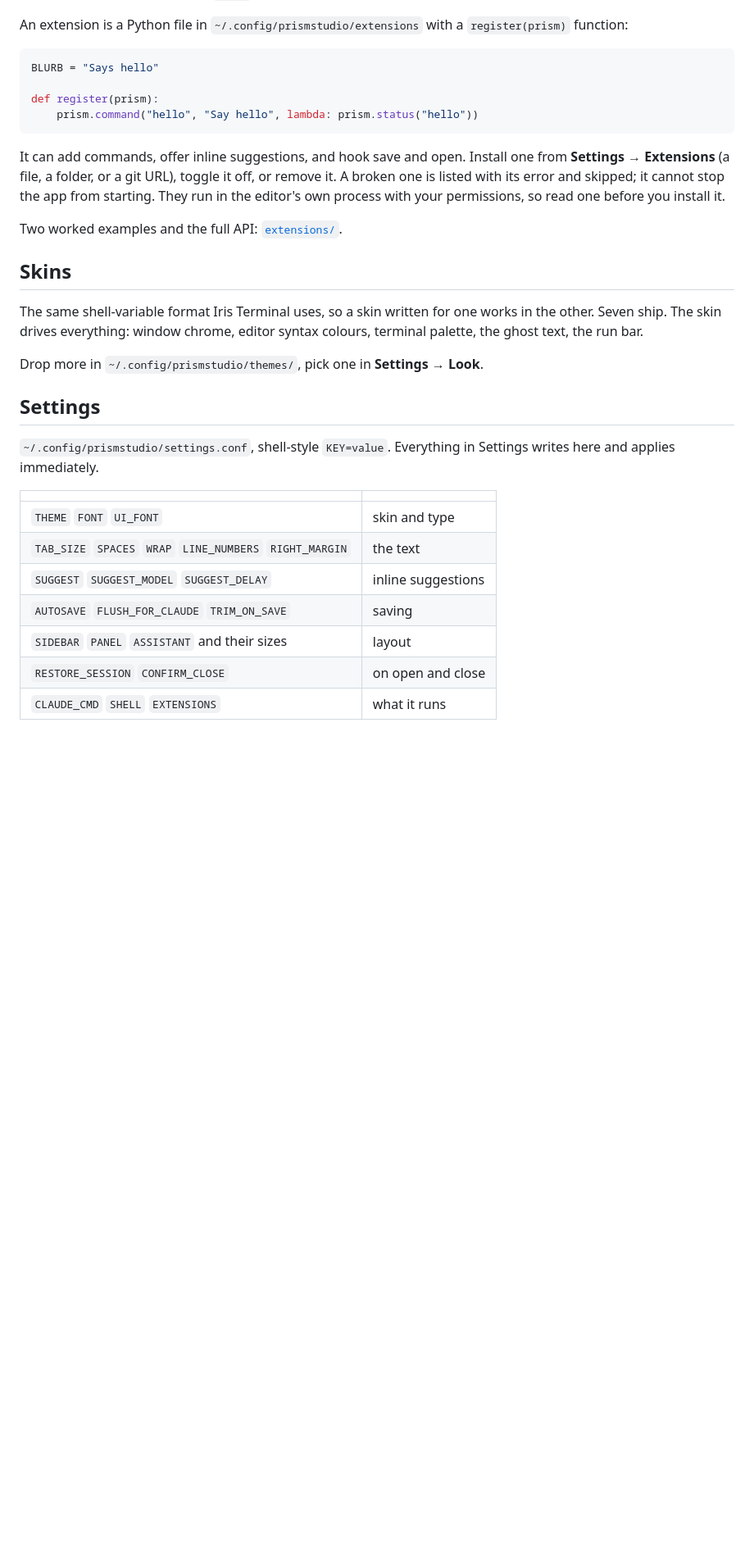
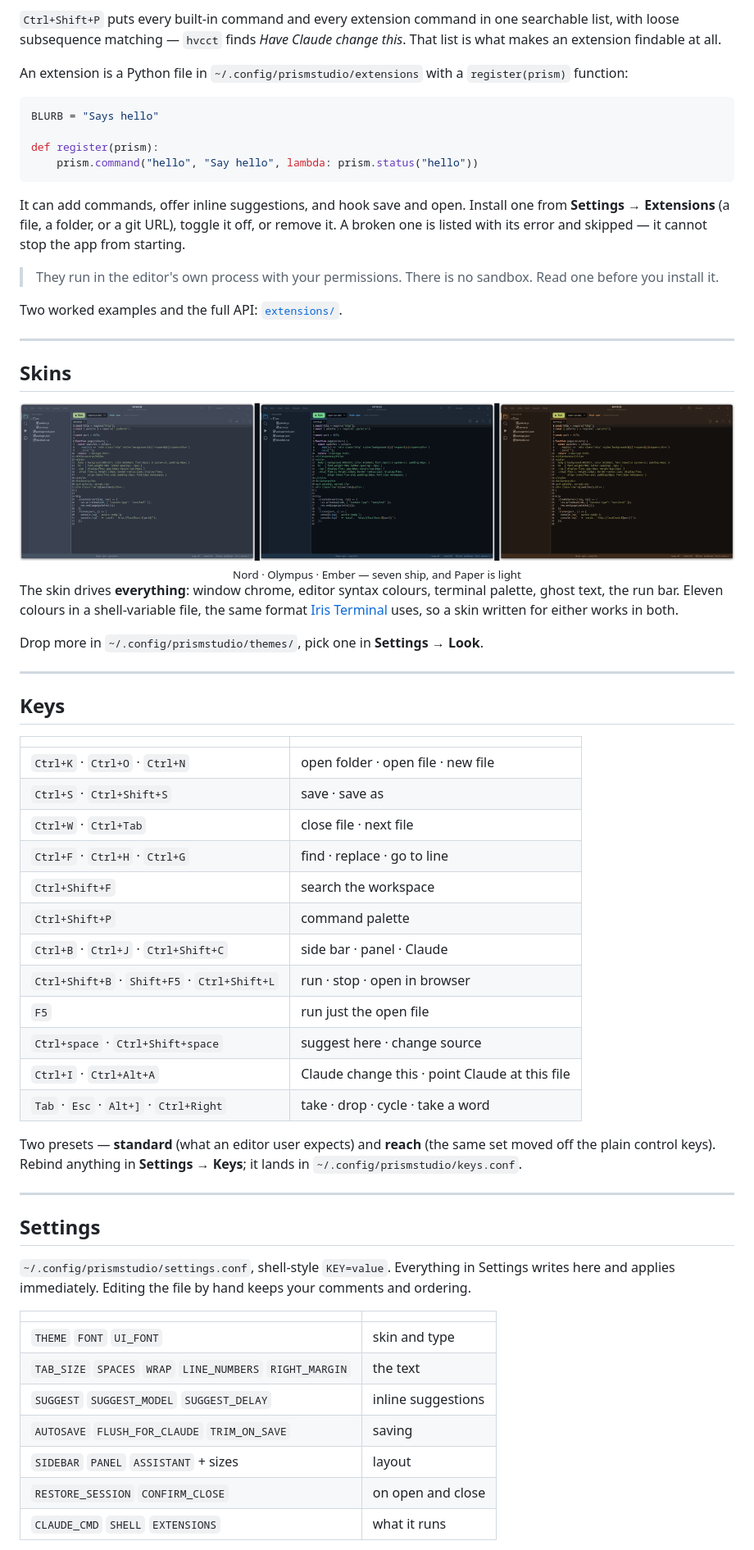
Before and after one commit to HermesFoundry/PrismStudio, a Markdown page: README.md, the part around one of its changes. Shown at 82% size. Rendered like a GitHub page; blank space fills up the shorter version.

```diff
--- a/README.md
+++ b/README.md
@@ -145,3 +170,6 @@ commands and extension commands together — loose matching, so `hvcct` finds
+`Ctrl+Shift+P` puts every built-in command and every extension command in one
+searchable list, with loose subsequence matching — `hvcct` finds *Have Claude
+change this*. That list is what makes an extension findable at all.
 
 An extension is a Python file in `~/.config/prismstudio/extensions` with a
 `register(prism)` function:
@@ -155,32 +183,66 @@ def register(prism):
 
 It can add commands, offer inline suggestions, and hook save and open. Install
 one from **Settings → Extensions** (a file, a folder, or a git URL), toggle it
-off, or remove it. A broken one is listed with its error and skipped; it cannot
-stop the app from starting. They run in the editor's own process with your
-permissions, so read one before you install it.
+off, or remove it. A broken one is listed with its error and skipped — it
+cannot stop the app from starting.
+
+> They run in the editor's own process with your permissions. There is no
+> sandbox. Read one before you install it.
 
 Two worked examples and the full API: [`extensions/`](extensions/).
 
+---
+
 ## Skins
 
-The same shell-variable format Iris Terminal uses, so a skin written for one
-works in the other. Seven ship. The skin drives everything: window chrome,
-editor syntax colours, terminal palette, the ghost text, the run bar.
+<img src="docs/media/skins.png" alt="Nord, Olympus and Ember">
+<div align="center"><sub>Nord · Olympus · Ember — seven ship, and Paper is light</sub></div>
+
+The skin drives **everything**: window chrome, editor syntax colours, terminal
+palette, ghost text, the run bar. Eleven colours in a shell-variable file, the
+same format [Iris Terminal](https://github.com/HermesFoundry/iris-terminal)
+uses, so a skin written for either works in both.
 
 Drop more in `~/.config/prismstudio/themes/`, pick one in **Settings → Look**.
+
+---
+
+## Keys
+
+| | |
+|:--|:--|
+| `Ctrl+K` · `Ctrl+O` · `Ctrl+N` | open folder · open file · new file |
+| `Ctrl+S` · `Ctrl+Shift+S` | save · save as |
+| `Ctrl+W` · `Ctrl+Tab` | close file · next file |
+| `Ctrl+F` · `Ctrl+H` · `Ctrl+G` | find · replace · go to line |
+| `Ctrl+Shift+F` | search the workspace |
+| `Ctrl+Shift+P` | command palette |
+| `Ctrl+B` · `Ctrl+J` · `Ctrl+Shift+C` | side bar · panel · Claude |
+| `Ctrl+Shift+B` · `Shift+F5` · `Ctrl+Shift+L` | run · stop · open in browser |
+| `F5` | run just the open file |
+| `Ctrl+space` · `Ctrl+Shift+space` | suggest here · change source |
+| `Ctrl+I` · `Ctrl+Alt+A` | Claude change this · point Claude at this file |
+| `Tab` · `Esc` · `Alt+]` · `Ctrl+Right` | take · drop · cycle · take a word |
+
+Two presets — **standard** (what an editor user expects) and **reach** (the
+same set moved off the plain control keys). Rebind anything in
+**Settings → Keys**; it lands in `~/.config/prismstudio/keys.conf`.
+
+---
 
 ## Settings
 
 `~/.config/prismstudio/settings.conf`, shell-style `KEY=value`. Everything in
-Settings writes here and applies immediately.
+Settings writes here and applies immediately. Editing the file by hand keeps
+your comments and ordering.
 
 | | |
-|---|---|
+|:--|:--|
 | `THEME` `FONT` `UI_FONT` | skin and type |
 | `TAB_SIZE` `SPACES` `WRAP` `LINE_NUMBERS` `RIGHT_MARGIN` | the text |
 | `SUGGEST` `SUGGEST_MODEL` `SUGGEST_DELAY` | inline suggestions |
 | `AUTOSAVE` `FLUSH_FOR_CLAUDE` `TRIM_ON_SAVE` | saving |
-| `SIDEBAR` `PANEL` `ASSISTANT` and their sizes | layout |
+| `SIDEBAR` `PANEL` `ASSISTANT` + sizes | layout |
 | `RESTORE_SESSION` `CONFIRM_CLOSE` | on open and close |
 | `CLAUDE_CMD` `SHELL` `EXTENSIONS` | what it runs |
 
```
Also changed, not shown: other parts of README.md (+139 -106 lines).
